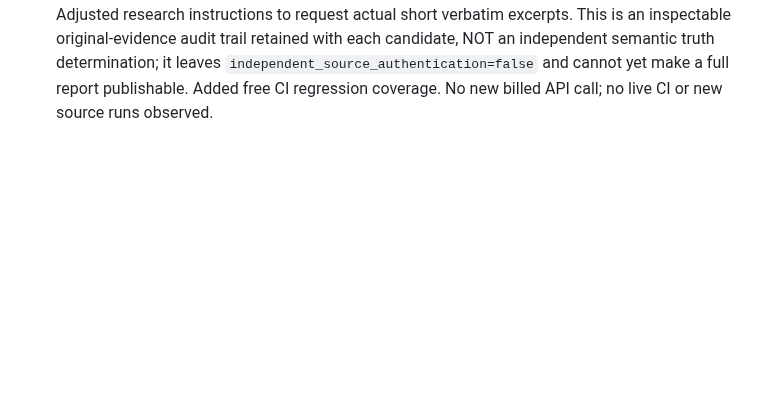
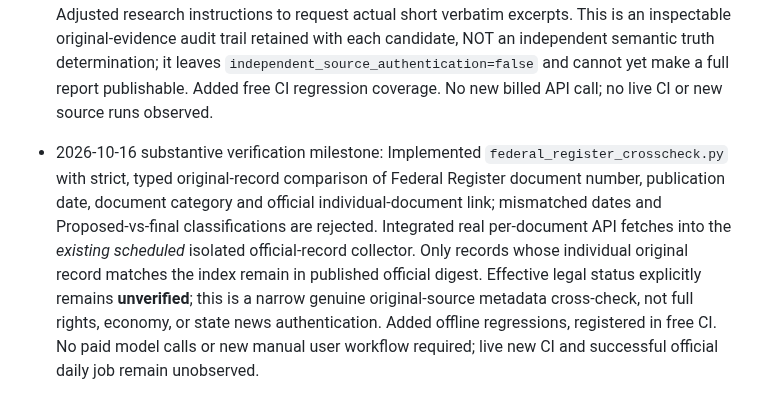
Before and after one commit to mobilelew/NewsFeed, a Markdown page: PROJECT_STATUS.md, the part around the change. GitHub-like rendering; blank space fills up the shorter version.

Commit message:
Record live-pipeline primary record metadata authentication and remaining full coverage gap

```diff
--- a/PROJECT_STATUS.md
+++ b/PROJECT_STATUS.md
@@ -86,3 +86,5 @@ For each milestone, record what changed, direct link to source/commit, demonstra
 - 2026-10-16: Responding to owner request for unattended end-to-end operation, implemented `service_health.py` and unit tests, integrated `service-health.json` into the existing hourly `update-feed` workflow. Added `web_delivery_probe.py` and test suite, with `.github/workflows/monitor-delivery.yml` scheduled every three hours to check public `news.palmerfamily.org`, GitHub reader, `feed.json` and `briefing.json`, failing visibly and retaining diagnostics on outage. Registered tests in free CI. These improvements monitor delivery and honestly disclose incomplete full-briefing acceptance; they do NOT provide the still-missing independent claim authentication. Full AI reports remain blocked because generator explicitly marks `independent_source_authentication=false`; scheduling paid API calls now would predictably generate candidates that cannot publish. No billable API run, no verified morning/evening report, and no claim of completion. GitHub Actions runs for these new commits not yet observed.
 
 - 2026-10-16 further build: Added `research_source_probe.py` plus offline tests and wired it as `if: always()` step in the paid research workflow, capturing at most twelve allowlisted primary citations, retrieval times, hashes, source text, source errors and optional exact-excerpt matches. Adjusted research instructions to request actual short verbatim excerpts. This is an inspectable original-evidence audit trail retained with each candidate, NOT an independent semantic truth determination; it leaves `independent_source_authentication=false` and cannot yet make a full report publishable. Added free CI regression coverage. No new billed API call; no live CI or new source runs observed.
+
+- 2026-10-16 substantive verification milestone: Implemented `federal_register_crosscheck.py` with strict, typed original-record comparison of Federal Register document number, publication date, document category and official individual-document link; mismatched dates and Proposed-vs-final classifications are rejected. Integrated real per-document API fetches into the *existing scheduled* isolated official-record collector. Only records whose individual original record matches the index remain in published official digest. Effective legal status explicitly remains **unverified**; this is a narrow genuine original-source metadata cross-check, not full rights, economy, or state news authentication. Added offline regressions, registered in free CI. No paid model calls or new manual user workflow required; live new CI and successful official daily job remain unobserved.
```
